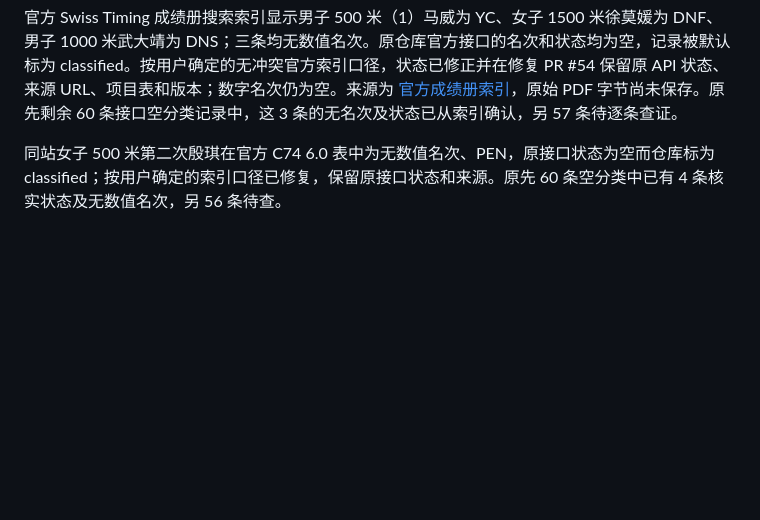
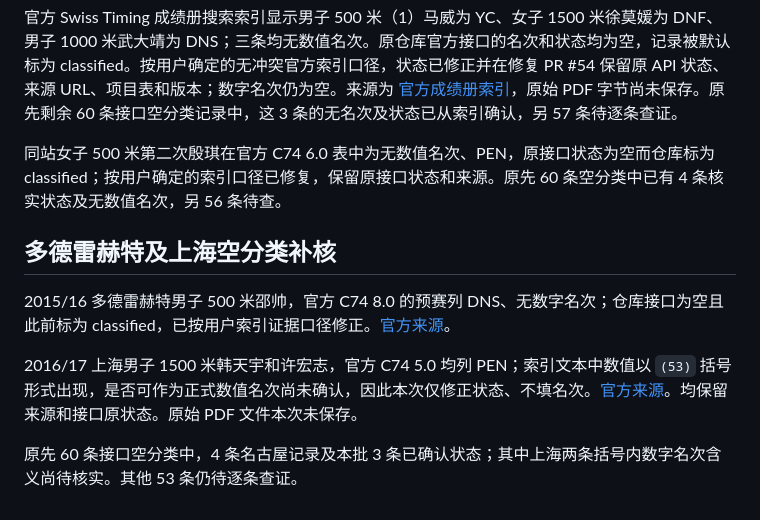
Before and after one commit to dupirou/ssts_wb, a Markdown page: audit/2026-10-28-second-pass/README.md, the part around the change. Rendered like a GitHub page; blank space fills up the shorter version.

Commit message:
Record official status evidence for Dordrecht and Shanghai

```diff
--- a/audit/2026-10-28-second-pass/README.md
+++ b/audit/2026-10-28-second-pass/README.md
@@ -50,3 +50,11 @@ IOC 奥林匹克资料库搜索引擎的索引文本包含官方 event classific
 官方 Swiss Timing 成绩册搜索索引显示男子 500 米（1）马威为 YC、女子 1500 米徐莫媛为 DNF、男子 1000 米武大靖为 DNS；三条均无数值名次。原仓库官方接口的名次和状态均为空，记录被默认标为 classified。按用户确定的无冲突官方索引口径，状态已修正并在修复 PR #54 保留原 API 状态、来源 URL、项目表和版本；数字名次仍为空。来源为 [官方成绩册索引](https://www.shorttrack.swisstiming.com/Data/PDFs/WC1516JPN.pdf)，原始 PDF 字节尚未保存。原先剩余 60 条接口空分类记录中，这 3 条的无名次及状态已从索引确认，另 57 条待逐条查证。
 
 同站女子 500 米第二次殷琪在官方 C74 6.0 表中为无数值名次、PEN，原接口状态为空而仓库标为 classified；按用户确定的索引口径已修复，保留原接口状态和来源。原先 60 条空分类中已有 4 条核实状态及无数值名次，另 56 条待查。
+
+## 多德雷赫特及上海空分类补核
+
+2015/16 多德雷赫特男子 500 米邵帅，官方 C74 8.0 的预赛列 DNS、无数字名次；仓库接口为空且此前标为 classified，已按用户索引证据口径修正。[官方来源](https://www.shorttrack.swisstiming.com/Data/PDFs/WC1516NED.pdf)。
+
+2016/17 上海男子 1500 米韩天宇和许宏志，官方 C74 5.0 均列 PEN；索引文本中数值以 `(53)` 括号形式出现，是否可作为正式数值名次尚未确认，因此本次仅修正状态、不填名次。[官方来源](https://www.shorttrack.swisstiming.com/Data/PDFs/WC1617CHN.pdf)。均保留来源和接口原状态。原始 PDF 文件本次未保存。
+
+原先 60 条接口空分类中，4 条名古屋记录及本批 3 条已确认状态；其中上海两条括号内数字名次含义尚待核实。其他 53 条仍待逐条查证。
```
